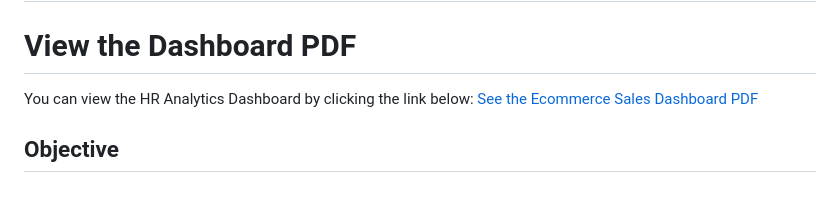
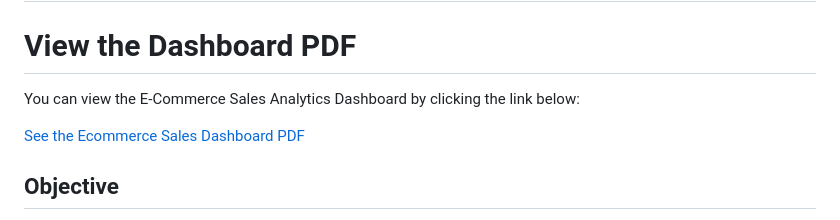
Before and after one commit to anushkabhattarai/Data-Analysis-Portfolio, a Markdown page: E-commerce Sales Dashboard/ReadMe.md, the part around the change. Drawn GitHub-style; blank space fills up the shorter version.

```diff
--- a/E-commerce Sales Dashboard/ReadMe.md
+++ b/E-commerce Sales Dashboard/ReadMe.md
@@ -1,7 +1,8 @@
 # Ecommerce Sales Dashboard – Power BI Project
 
 # View the Dashboard PDF
-You can view the HR Analytics Dashboard by clicking the link below:
+You can view the E-Commerce Sales Analytics Dashboard by clicking the link below:
+
 [See the Ecommerce Sales Dashboard PDF](Ecommerce%20Sales%20Dashboard.pdf)
 
 ## Objective
```
